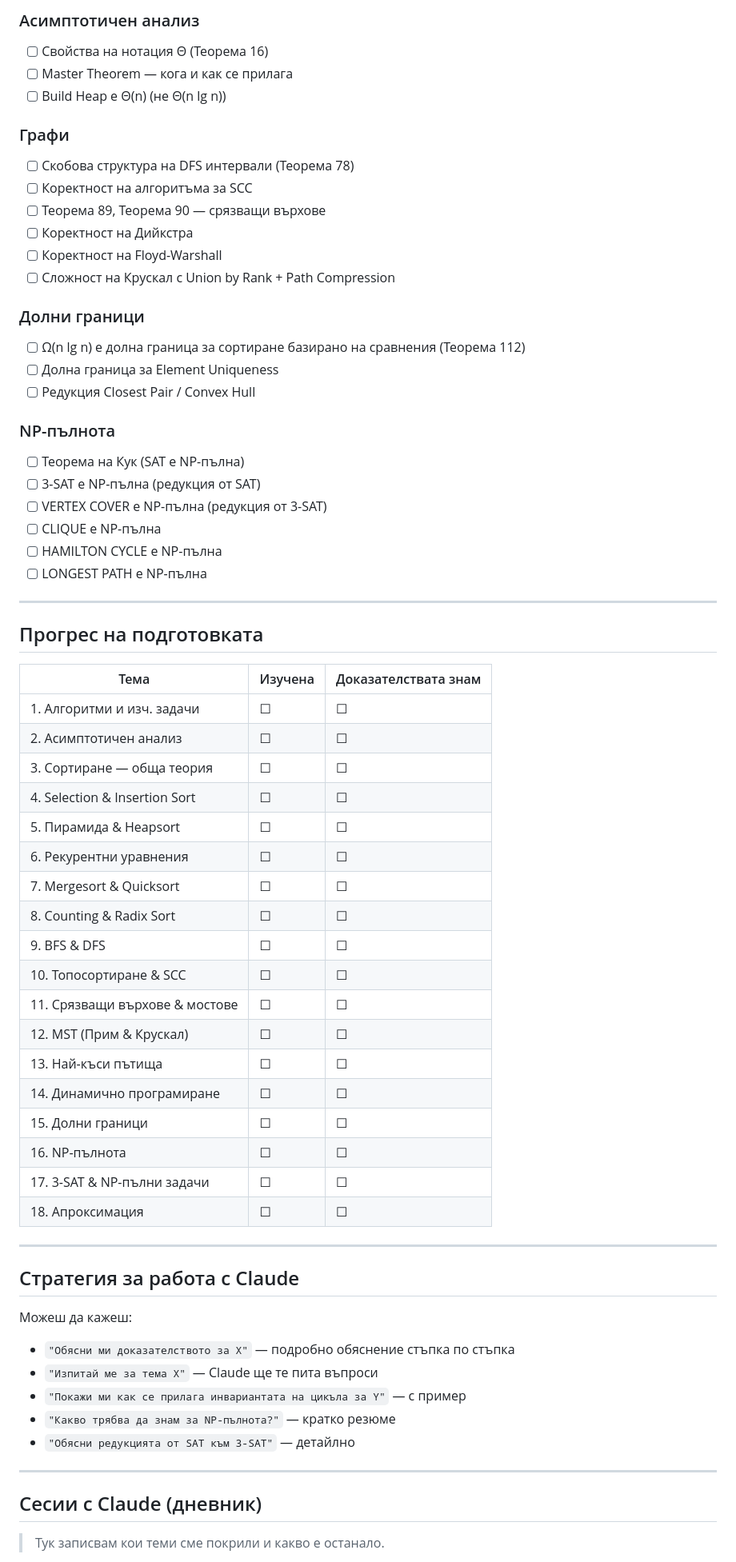
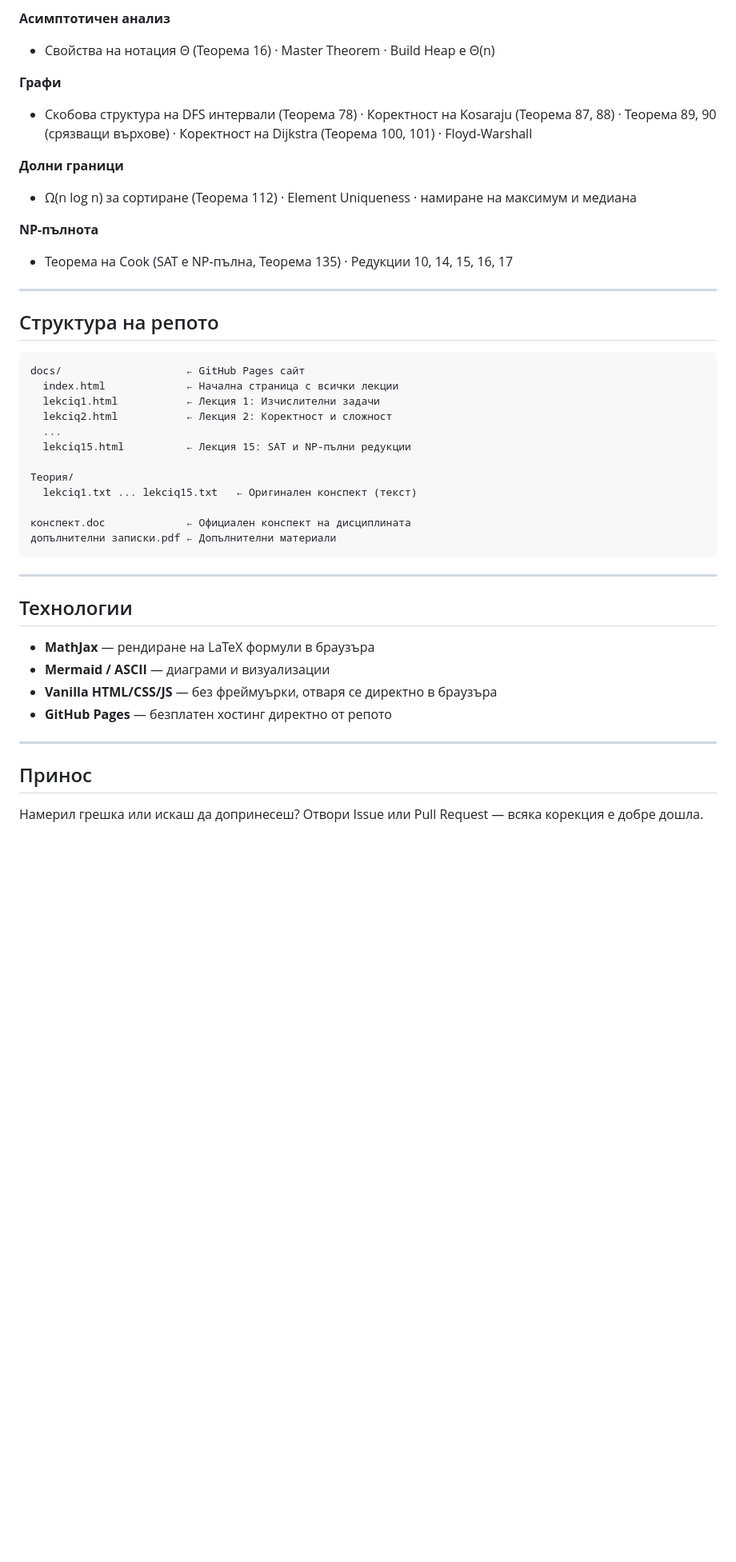
Before and after one commit to KriyanDi/daa-prep-notes, a Markdown page: README.md, the part around one of its changes. Shown at 80% size. Drawn GitHub-style; blank space fills up the shorter version.

````diff
--- a/README.md
+++ b/README.md
@@ -142,69 +67,47 @@
 
-### Асимптотичен анализ
-- [ ] Свойства на нотация Θ (Теорема 16)
-- [ ] Master Theorem — кога и как се прилага
-- [ ] Build Heap е Θ(n) (не Θ(n lg n))
+**Асимптотичен анализ**
+- Свойства на нотация Θ (Теорема 16) · Master Theorem · Build Heap е Θ(n)
 
-### Графи
-- [ ] Скобова структура на DFS интервали (Теорема 78)
-- [ ] Коректност на алгоритъма за SCC
-- [ ] Теорема 89, Теорема 90 — срязващи върхове
-- [ ] Коректност на Дийкстра
-- [ ] Коректност на Floyd-Warshall
-- [ ] Сложност на Крускал с Union by Rank + Path Compression
+**Графи**
+- Скобова структура на DFS интервали (Теорема 78) · Коректност на Kosaraju (Теорема 87, 88) · Теорема 89, 90 (срязващи върхове) · Коректност на Dijkstra (Теорема 100, 101) · Floyd-Warshall
 
-### Долни граници
-- [ ] Ω(n lg n) е долна граница за сортиране базирано на сравнения (Теорема 112)
-- [ ] Долна граница за Element Uniqueness
-- [ ] Редукция Closest Pair / Convex Hull
+**Долни граници**
+- Ω(n log n) за сортиране (Теорема 112) · Element Uniqueness · намиране на максимум и медиана
 
-### NP-пълнота
-- [ ] Теорема на Кук (SAT е NP-пълна)
-- [ ] 3-SAT е NP-пълна (редукция от SAT)
-- [ ] VERTEX COVER е NP-пълна (редукция от 3-SAT)
-- [ ] CLIQUE е NP-пълна
-- [ ] HAMILTON CYCLE е NP-пълна
-- [ ] LONGEST PATH е NP-пълна
+**NP-пълнота**
+- Теорема на Cook (SAT е NP-пълна, Теорема 135) · Редукции 10, 14, 15, 16, 17
 
 ---
 
-## Прогрес на подготовката
+## Структура на репото
 
-| Тема | Изучена | Доказателствата знам |
-|---|---|---|
-| 1. Алгоритми и изч. задачи | ☐ | ☐ |
-| 2. Асимптотичен анализ | ☐ | ☐ |
-| 3. Сортиране — обща теория | ☐ | ☐ |
-| 4. Selection & Insertion Sort | ☐ | ☐ |
-| 5. Пирамида & Heapsort | ☐ | ☐ |
-| 6. Рекурентни уравнения | ☐ | ☐ |
-| 7. Mergesort & Quicksort | ☐ | ☐ |
-| 8. Counting & Radix Sort | ☐ | ☐ |
-| 9. BFS & DFS | ☐ | ☐ |
-| 10. Топосортиране & SCC | ☐ | ☐ |
-| 11. Срязващи върхове & мостове | ☐ | ☐ |
-| 12. MST (Прим & Крускал) | ☐ | ☐ |
-| 13. Най-къси пътища | ☐ | ☐ |
-| 14. Динамично програмиране | ☐ | ☐ |
-| 15. Долни граници | ☐ | ☐ |
-| 16. NP-пълнота | ☐ | ☐ |
-| 17. 3-SAT & NP-пълни задачи | ☐ | ☐ |
-| 18. Апроксимация | ☐ | ☐ |
+```
+docs/                    ← GitHub Pages сайт
+  index.html             ← Начална страница с всички лекции
+  lekciq1.html           ← Лекция 1: Изчислителни задачи
+  lekciq2.html           ← Лекция 2: Коректност и сложност
+  ...
+  lekciq15.html          ← Лекция 15: SAT и NP-пълни редукции
+
+Теория/
+  lekciq1.txt ... lekciq15.txt   ← Оригинален конспект (текст)
+
+конспект.doc             ← Официален конспект на дисциплината
+допълнителни записки.pdf ← Допълнителни материали
+```
 
 ---
 
-## Стратегия за работа с Claude
+## Технологии
 
-Можеш да кажеш:
-- `"Обясни ми доказателството за X"` — подробно обяснение стъпка по стъпка
-- `"Изпитай ме за тема X"` — Claude ще те пита въпроси
-- `"Покажи ми как се прилага инвариантата на цикъла за Y"` — с пример
-- `"Какво трябва да знам за NP-пълнота?"` — кратко резюме
-- `"Обясни редукцията от SAT към 3-SAT"` — детайлно
+- **MathJax** — рендиране на LaTeX формули в браузъра
+- **Mermaid / ASCII** — диаграми и визуализации
+- **Vanilla HTML/CSS/JS** — без фреймуърки, отваря се директно в браузъра
+- **GitHub Pages** — безплатен хостинг директно от репото
 
 ---
 
-## Сесии с Claude (дневник)
+## Принос
 
-> Тук записвам кои теми сме покрили и какво е останало.
+Намерил грешка или искаш да допринесеш? Отвори Issue или Pull Request — всяка корекция е добре дошла.
 
````
Also changed, not shown: other parts of README.md (+47 -120 lines).
